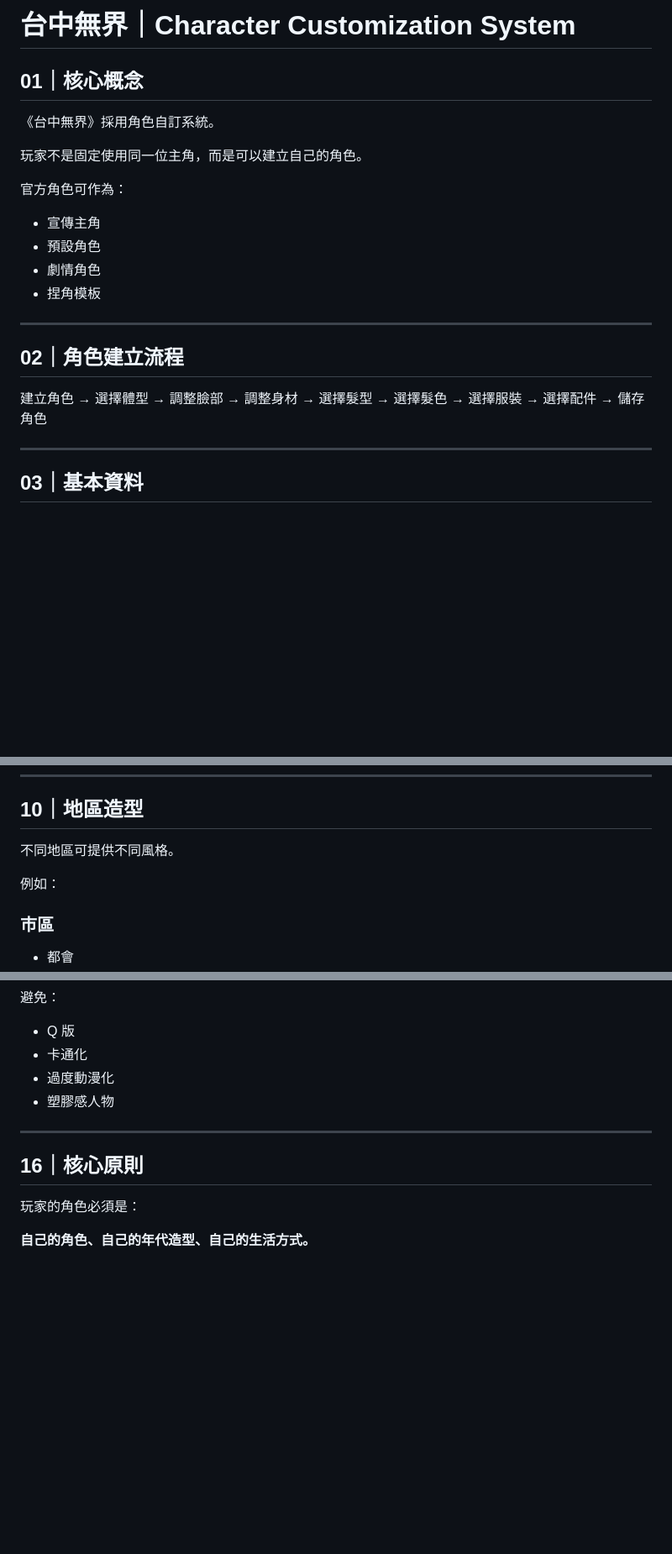
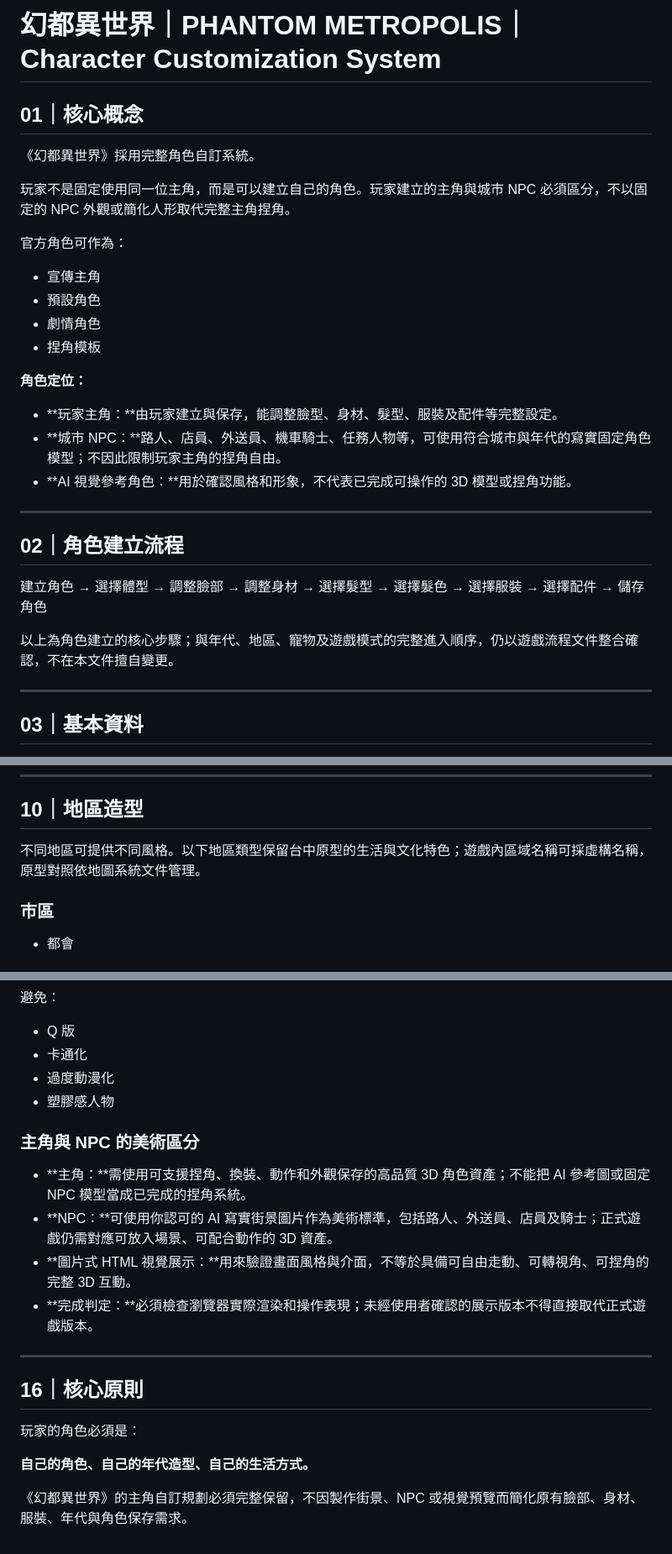
Before and after one commit to taichung-unbound/TAICHUNG-UNBOUND, a Markdown page: docs/CHARACTER-CUSTOMIZATION-SYSTEM.md, 3 parts joined by grey strips. Shown at 84% size. GitHub-like rendering; blank space fills up the shorter version.

Commit message:
docs: align character customization with Phantom Metropolis

```diff
--- a/docs/CHARACTER-CUSTOMIZATION-SYSTEM.md
+++ b/docs/CHARACTER-CUSTOMIZATION-SYSTEM.md
@@ -1,10 +1,10 @@
-# 台中無界｜Character Customization System
+# 幻都異世界｜PHANTOM METROPOLIS｜Character Customization System
 
 ## 01｜核心概念
 
-《台中無界》採用角色自訂系統。
+《幻都異世界》採用完整角色自訂系統。
 
-玩家不是固定使用同一位主角，而是可以建立自己的角色。
+玩家不是固定使用同一位主角，而是可以建立自己的角色。玩家建立的主角與城市 NPC 必須區分，不以固定的 NPC 外觀或簡化人形取代完整主角捏角。
 
 官方角色可作為：
 
@@ -12,6 +12,12 @@
 - 預設角色
 - 劇情角色
 - 捏角模板
+
+**角色定位：**
+
+- **玩家主角：**由玩家建立與保存，能調整臉型、身材、髮型、服裝及配件等完整設定。
+- **城市 NPC：**路人、店員、外送員、機車騎士、任務人物等，可使用符合城市與年代的寫實固定角色模型；不因此限制玩家主角的捏角自由。
+- **AI 視覺參考角色：**用於確認風格和形象，不代表已完成可操作的 3D 模型或捏角功能。
 
 ---
 
@@ -26,6 +32,8 @@
 → 選擇服裝
 → 選擇配件
 → 儲存角色
+
+以上為角色建立的核心步驟；與年代、地區、寵物及遊戲模式的完整進入順序，仍以遊戲流程文件整合確認，不在本文件擅自變更。
 
 ---
 
@@ -265,9 +275,7 @@
 
 ## 10｜地區造型
 
-不同地區可提供不同風格。
-
-例如：
+不同地區可提供不同風格。以下地區類型保留台中原型的生活與文化特色；遊戲內區域名稱可採虛構名稱，原型對照依地圖系統文件管理。
 
 ### 市區
 
@@ -389,6 +401,13 @@
 - 過度動漫化
 - 塑膠感人物
 
+### 主角與 NPC 的美術區分
+
+- **主角：**需使用可支援捏角、換裝、動作和外觀保存的高品質 3D 角色資產；不能把 AI 參考圖或固定 NPC 模型當成已完成的捏角系統。
+- **NPC：**可使用你認可的 AI 寫實街景圖片作為美術標準，包括路人、外送員、店員及騎士；正式遊戲仍需對應可放入場景、可配合動作的 3D 資產。
+- **圖片式 HTML 視覺展示：**用來驗證畫面風格與介面，不等於具備可自由走動、可轉視角、可捏角的完整 3D 互動。
+- **完成判定：**必須檢查瀏覽器實際渲染和操作表現；未經使用者確認的展示版本不得直接取代正式遊戲版本。
+
 ---
 
 ## 16｜核心原則
@@ -396,3 +415,5 @@
 玩家的角色必須是：
 
 **自己的角色、自己的年代造型、自己的生活方式。**
+
+《幻都異世界》的主角自訂規劃必須完整保留，不因製作街景、NPC 或視覺預覽而簡化原有臉部、身材、服裝、年代與角色保存需求。
```
Also changed, not shown: other parts of docs/CHARACTER-CUSTOMIZATION-SYSTEM.md (+8 -2 lines).
